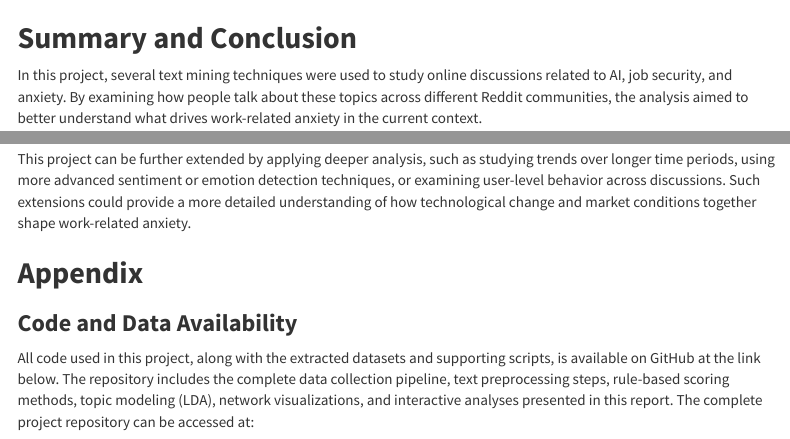
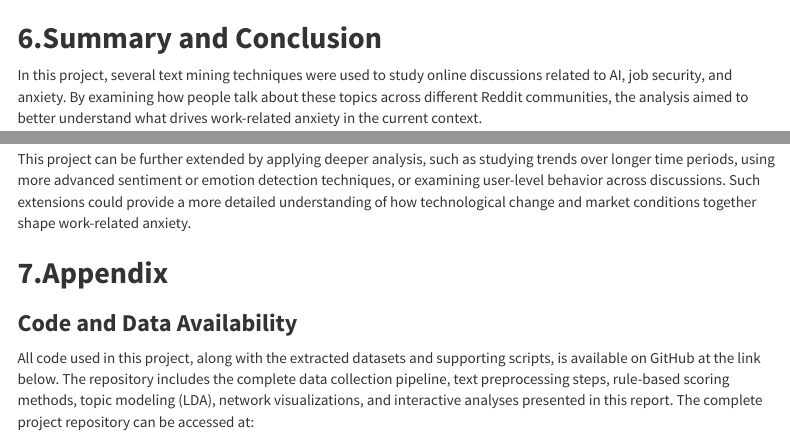
Before and after one commit to Lunar-Vibes/Exploring-Anxiety-Related-to-AI-and-Job-Loss-Using-Social-Network-Mining, an R Markdown document (text_mining_project.Rmd): the page in a window 1100 px wide, from 10170 px down, and a second part further down, joined at a grey line. Rendered offline with R 4.5, knitr and Pandoc, with nearby package versions; some code elsewhere in the file could not run offline; menus at the side of the page are left out.

Commit message:
first push of projrct

````diff
--- a/text_mining_project.Rmd
+++ b/text_mining_project.Rmd
@@ -594,7 +594,7 @@ visNetwork(nodes, edges, main = "Interactive DNA of Technology and  Anxiety",
 ```
 
 
-## **Summary and Conclusion**
+## **6.Summary and Conclusion**
 
 In this project, several text mining techniques were used to study online discussions related to AI, job security, and anxiety. By examining how people talk about these topics across different Reddit communities, the analysis aimed to better understand what drives work-related anxiety in the current context.
 
@@ -605,7 +605,7 @@ At the same time, AI and automation may still play an important indirect role. T
 This project can be further extended by applying deeper analysis, such as studying trends over longer time periods, using more advanced sentiment or emotion detection techniques, or examining user-level behavior across discussions. Such extensions could provide a more detailed understanding of how technological change and market conditions together shape work-related anxiety.
 
 
-## **Appendix**
+## **7.Appendix**
 
 ### **Code and Data Availability**
 
````
Also changed, not shown: text_mining_project.html, text_mining_project_files/figure-html/correlation-1.png (added), text_mining_project_files/figure-html/knowledge-graph-1.png.
